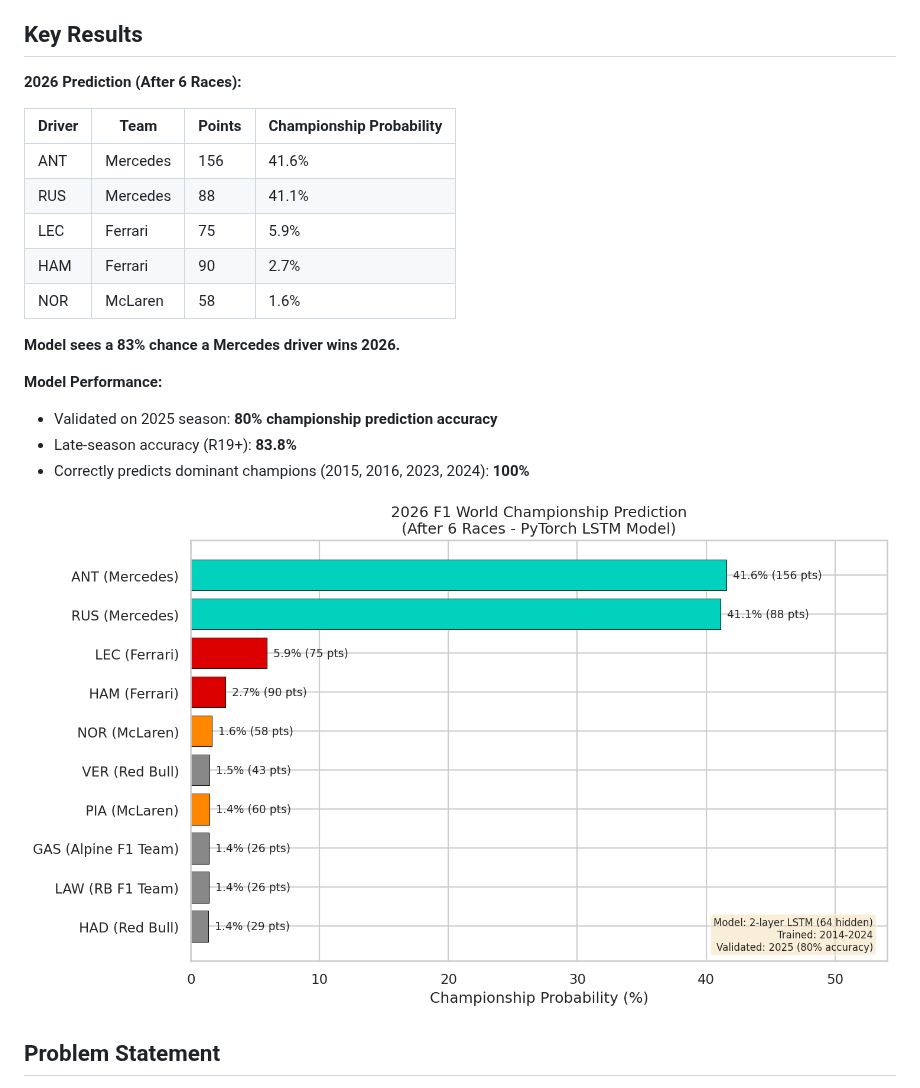
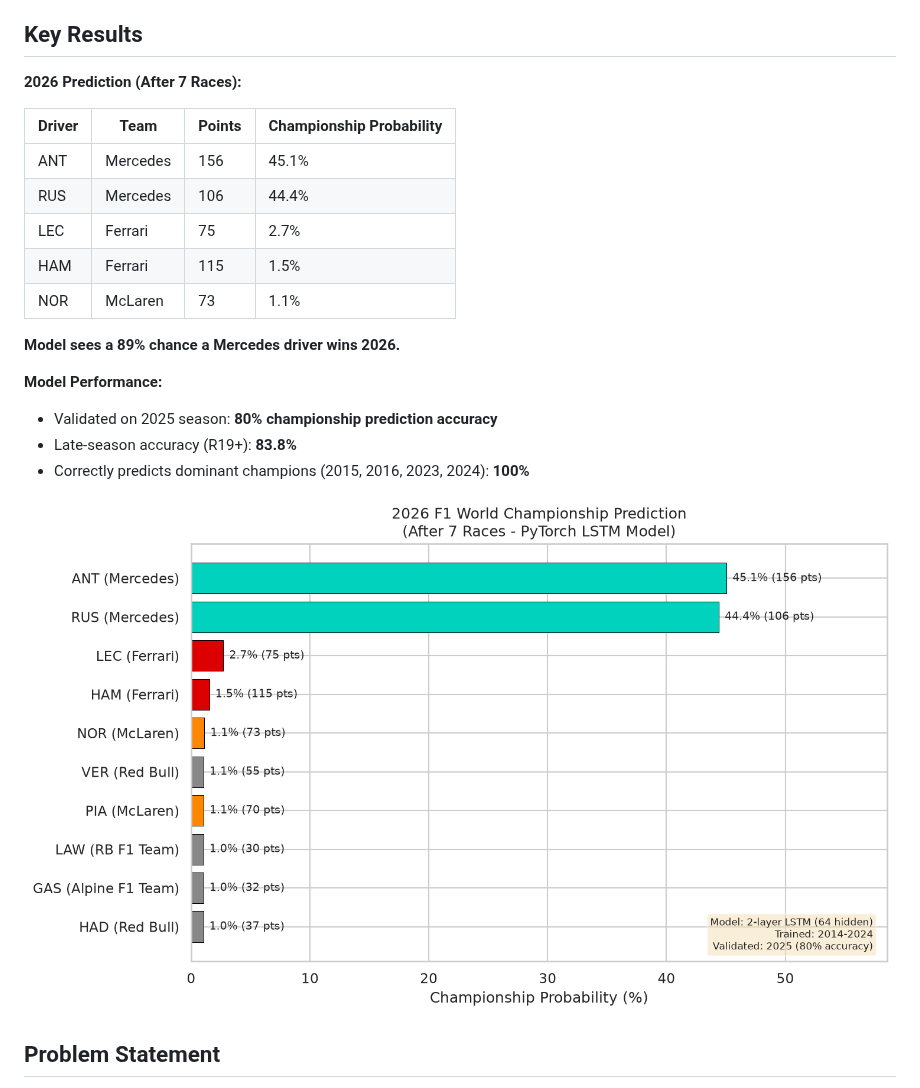
Before and after one commit to sahosahit/f1-championship-prediction, a Markdown page: README.md, the part around the change. Rendered like a GitHub page; pictures changed too: results/2026_prediction.png.

Commit message:
Update predictions after R7: Barcelona Grand Prix

```diff
--- a/README.md
+++ b/README.md
@@ -4,17 +4,17 @@ Predicting the 2026 F1 World Championship winner using a PyTorch LSTM model trai
 
 ## Key Results
 
-**2026 Prediction (After 6 Races):**
+**2026 Prediction (After 7 Races):**
 
 | Driver | Team | Points | Championship Probability |
 |--------|------|--------|--------------------------|
-| ANT | Mercedes | 156 | 41.6% |
-| RUS | Mercedes | 88 | 41.1% |
-| LEC | Ferrari | 75 | 5.9% |
-| HAM | Ferrari | 90 | 2.7% |
-| NOR | McLaren | 58 | 1.6% |
+| ANT | Mercedes | 156 | 45.1% |
+| RUS | Mercedes | 106 | 44.4% |
+| LEC | Ferrari | 75 | 2.7% |
+| HAM | Ferrari | 115 | 1.5% |
+| NOR | McLaren | 73 | 1.1% |
 
-**Model sees a 83% chance a Mercedes driver wins 2026.**
+**Model sees a 89% chance a Mercedes driver wins 2026.**
 
 **Model Performance:**
 - Validated on 2025 season: **80% championship prediction accuracy**
```
Also changed, not shown: 2 other files.
